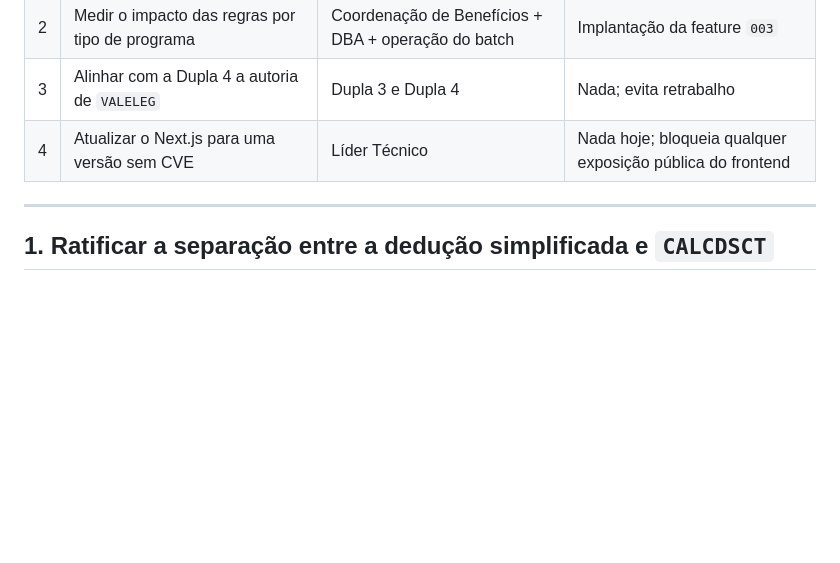
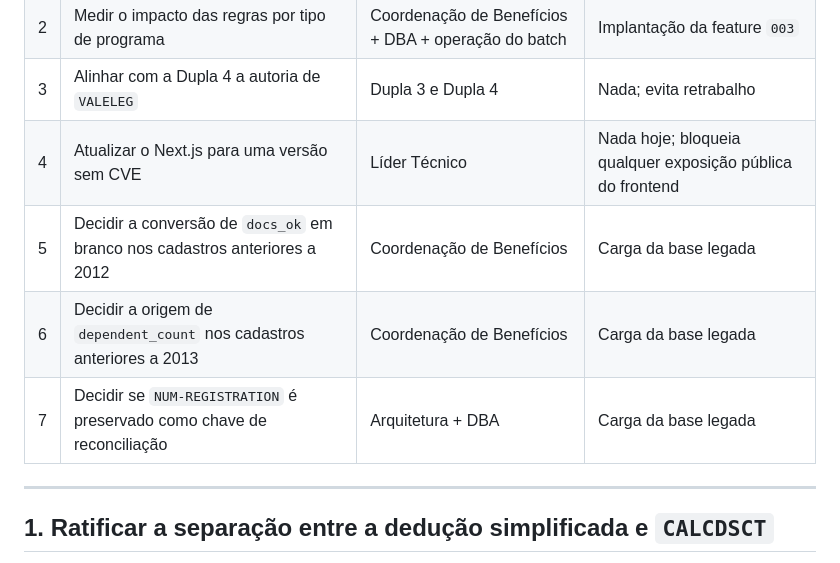
Before and after one commit to josevictor/datacorp-sifap-modernization-josesantos, a Markdown page: docs/pending-decisions.md, the part around one of its changes. GitHub-like rendering; blank space fills up the shorter version.

```diff
--- a/docs/pending-decisions.md
+++ b/docs/pending-decisions.md
@@ -25,6 +25,9 @@
 | 2 | Medir o impacto das regras por tipo de programa | Coordenação de Benefícios + DBA + operação do batch | Implantação da feature `003` |
 | 3 | Alinhar com a Dupla 4 a autoria de `VALELEG` | Dupla 3 e Dupla 4 | Nada; evita retrabalho |
 | 4 | Atualizar o Next.js para uma versão sem CVE | Líder Técnico | Nada hoje; bloqueia qualquer exposição pública do frontend |
+| 5 | Decidir a conversão de `docs_ok` em branco nos cadastros anteriores a 2012 | Coordenação de Benefícios | Carga da base legada |
+| 6 | Decidir a origem de `dependent_count` nos cadastros anteriores a 2013 | Coordenação de Benefícios | Carga da base legada |
+| 7 | Decidir se `NUM-REGISTRATION` é preservado como chave de reconciliação | Arquitetura + DBA | Carga da base legada |
 
 ---
 
```
Also changed, not shown: other parts of docs/pending-decisions.md (+47 -0 lines), docs/README.md (+1 -0 lines), docs/data-migration.md (added, +272 -0 lines).
